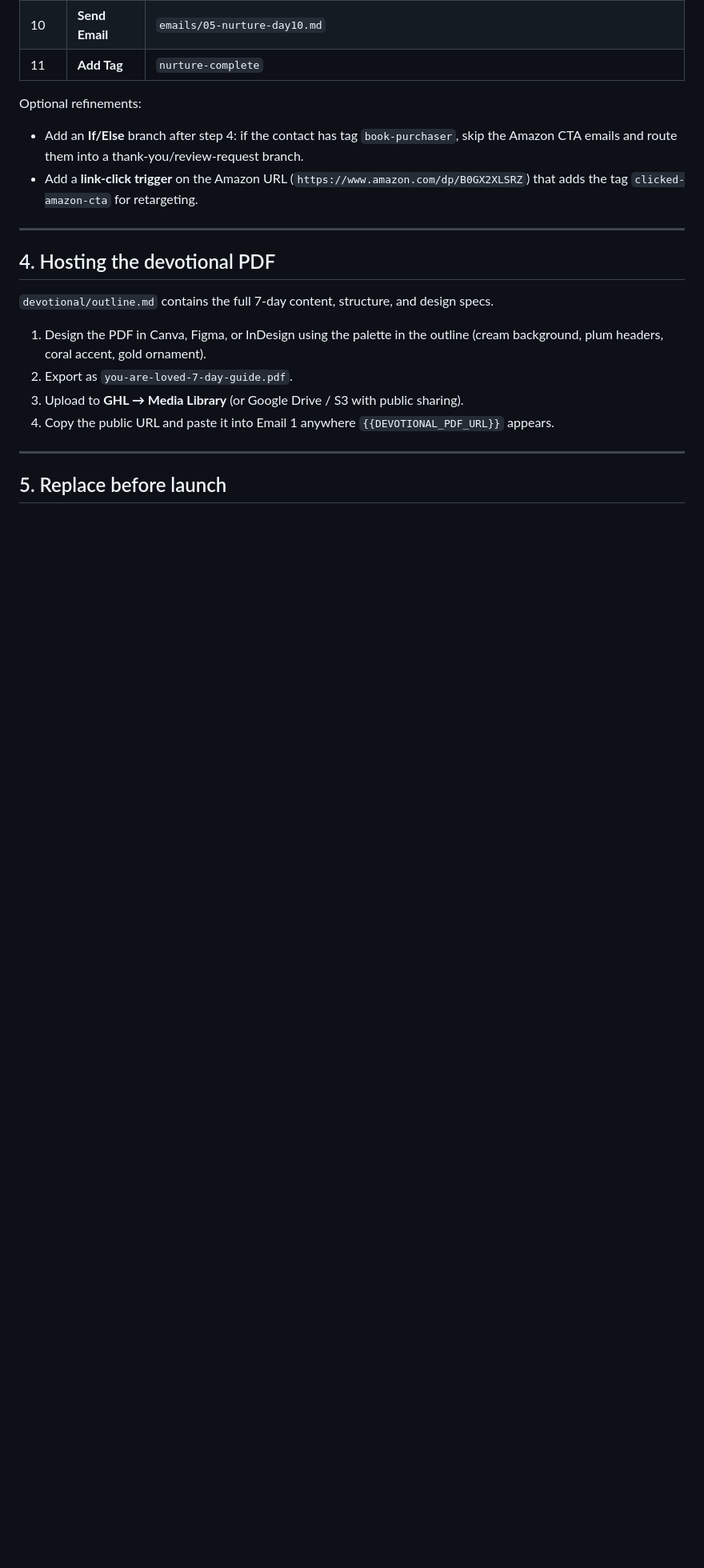
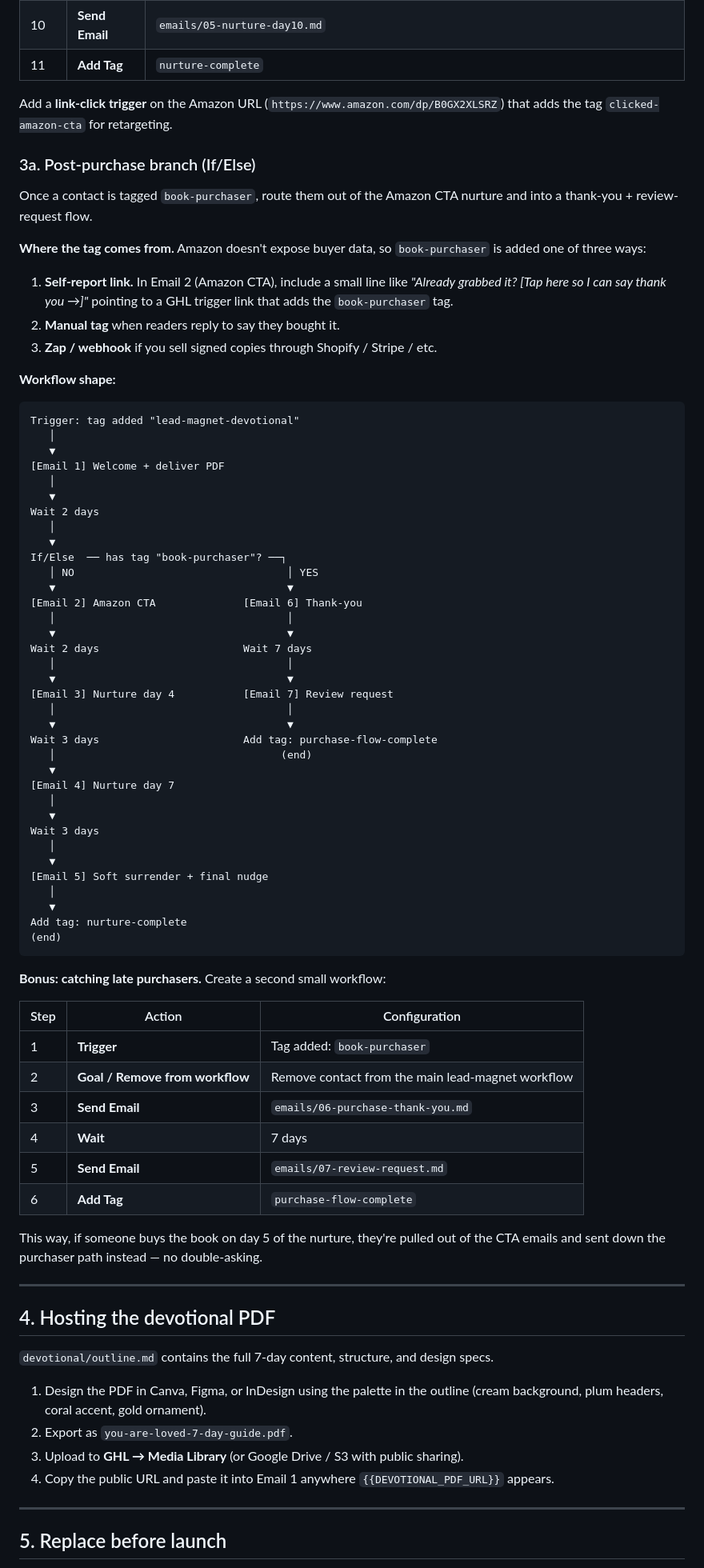
Before and after one commit to whiteglovecln98-web/Funnel, a Markdown page: README.md, the part around one of its changes. Shown at 80% size. GitHub-like rendering; blank space fills up the shorter version.

````diff
--- a/README.md
+++ b/README.md
@@ -77,12 +79,77 @@ In **Automation → Workflows → New Workflow**:
 | 10 | **Send Email** | `emails/05-nurture-day10.md` |
 | 11 | **Add Tag** | `nurture-complete` |
 
-Optional refinements:
+Add a **link-click trigger** on the Amazon URL (`https://www.amazon.com/dp/B0GX2XLSRZ`)
+that adds the tag `clicked-amazon-cta` for retargeting.
 
-- Add an **If/Else** branch after step 4: if the contact has tag `book-purchaser`,
-  skip the Amazon CTA emails and route them into a thank-you/review-request branch.
-- Add a **link-click trigger** on the Amazon URL (`https://www.amazon.com/dp/B0GX2XLSRZ`)
-  that adds the tag `clicked-amazon-cta` for retargeting.
+### 3a. Post-purchase branch (If/Else)
+
+Once a contact is tagged `book-purchaser`, route them out of the Amazon CTA
+nurture and into a thank-you + review-request flow.
+
+**Where the tag comes from.** Amazon doesn't expose buyer data, so
+`book-purchaser` is added one of three ways:
+
+1. **Self-report link.** In Email 2 (Amazon CTA), include a small line like
+   *"Already grabbed it? [Tap here so I can say thank you →]"* pointing to a
+   GHL trigger link that adds the `book-purchaser` tag.
+2. **Manual tag** when readers reply to say they bought it.
+3. **Zap / webhook** if you sell signed copies through Shopify / Stripe / etc.
+
+**Workflow shape:**
+
+```
+Trigger: tag added "lead-magnet-devotional"
+   │
+   ▼
+[Email 1] Welcome + deliver PDF
+   │
+   ▼
+Wait 2 days
+   │
+   ▼
+If/Else  ── has tag "book-purchaser"? ──┐
+   │ NO                                  │ YES
+   ▼                                     ▼
+[Email 2] Amazon CTA              [Email 6] Thank-you
+   │                                     │
+   ▼                                     ▼
+Wait 2 days                       Wait 7 days
+   │                                     │
+   ▼                                     ▼
+[Email 3] Nurture day 4           [Email 7] Review request
+   │                                     │
+   ▼                                     ▼
+Wait 3 days                       Add tag: purchase-flow-complete
+   │                                    (end)
+   ▼
+[Email 4] Nurture day 7
+   │
+   ▼
+Wait 3 days
+   │
+   ▼
+[Email 5] Soft surrender + final nudge
+   │
+   ▼
+Add tag: nurture-complete
+(end)
+```
+
+**Bonus: catching late purchasers.**
+Create a second small workflow:
+
+| Step | Action | Configuration |
+|------|--------|---------------|
+| 1 | **Trigger** | Tag added: `book-purchaser` |
+| 2 | **Goal / Remove from workflow** | Remove contact from the main lead-magnet workflow |
+| 3 | **Send Email** | `emails/06-purchase-thank-you.md` |
+| 4 | **Wait** | 7 days |
+| 5 | **Send Email** | `emails/07-review-request.md` |
+| 6 | **Add Tag** | `purchase-flow-complete` |
+
+This way, if someone buys the book on day 5 of the nurture, they're pulled out
+of the CTA emails and sent down the purchaser path instead — no double-asking.
 
 ---
 
````
Also changed, not shown: other parts of README.md (+3 -1 lines), emails/06-purchase-thank-you.md (added, +47 -0 lines), emails/07-review-request.md (added, +53 -0 lines).
